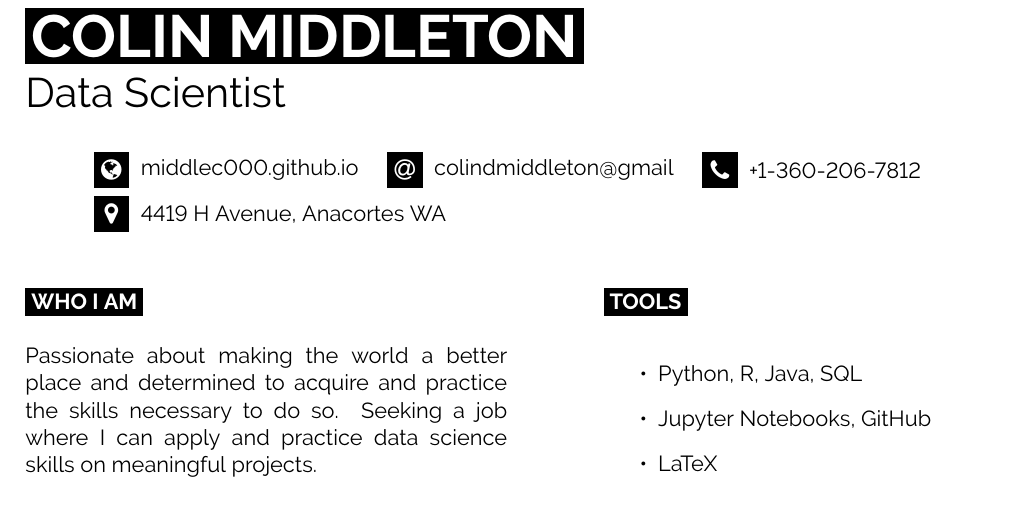
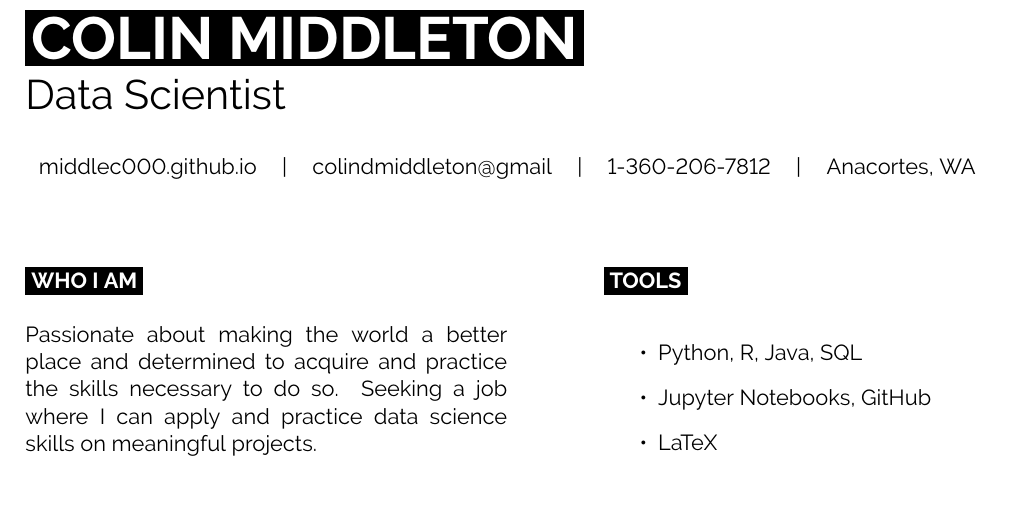
Before and after one commit to middlec000/middlec000.github.io, a LaTeX CV (resume/resume.tex): part of the page, cut so that both start at the same text. Compiled offline with pdfLaTeX.

Commit message:
Updated Contact

```diff
--- a/resume/resume.tex
+++ b/resume/resume.tex
@@ -43,16 +43,16 @@
 
 \vspace{0.25cm}
 
-\begin{align*}
-	\centering
-	&\icon{Globe}{12}{\href{https://middlec000.github.io/}{middlec000.github.io}}
-	\hspace{0.5cm}
-	\icon{At}{12}{\href{mailto:colindmiddleton@gmail.com}{colindmiddleton@gmail}}
-	\hspace{0.5cm}
-	\icon{Phone}{12}{+1-360-206-7812}
-	\\
-	&\icon{MapMarker}{12}{4419 H Avenue, Anacortes WA}
-\end{align*}
+\begin{center}
+	%\centering
+	\href{https://middlec000.github.io/}{middlec000.github.io}
+	\hspace{0.25cm} | \hspace{0.25cm}
+	\href{mailto:colindmiddleton@gmail.com}{colindmiddleton@gmail}
+	\hspace{0.25cm} | \hspace{0.25cm}
+	1-360-206-7812
+	\hspace{0.25cm} | \hspace{0.25cm}
+	Anacortes, WA
+\end{center}
 
 \vspace{0.25cm}
 
```
Also changed, not shown: resume/resume.pdf, 4 other files.
